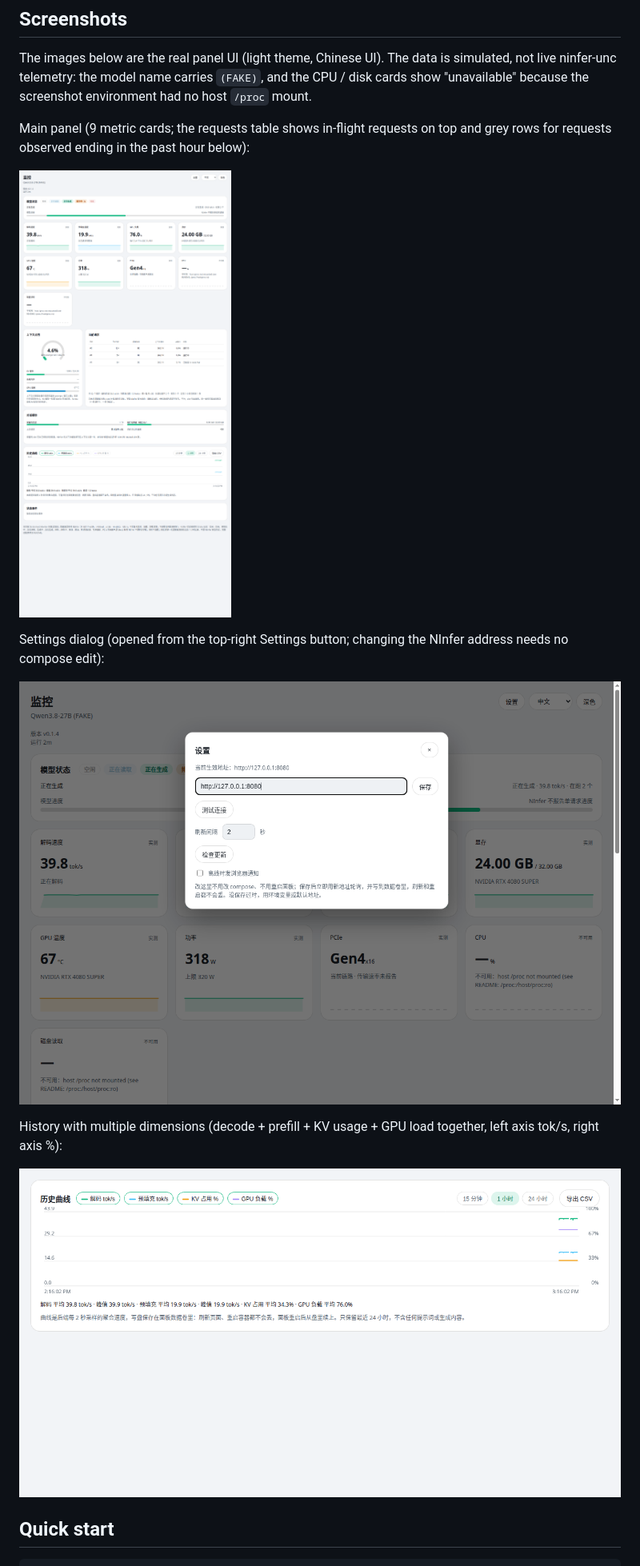
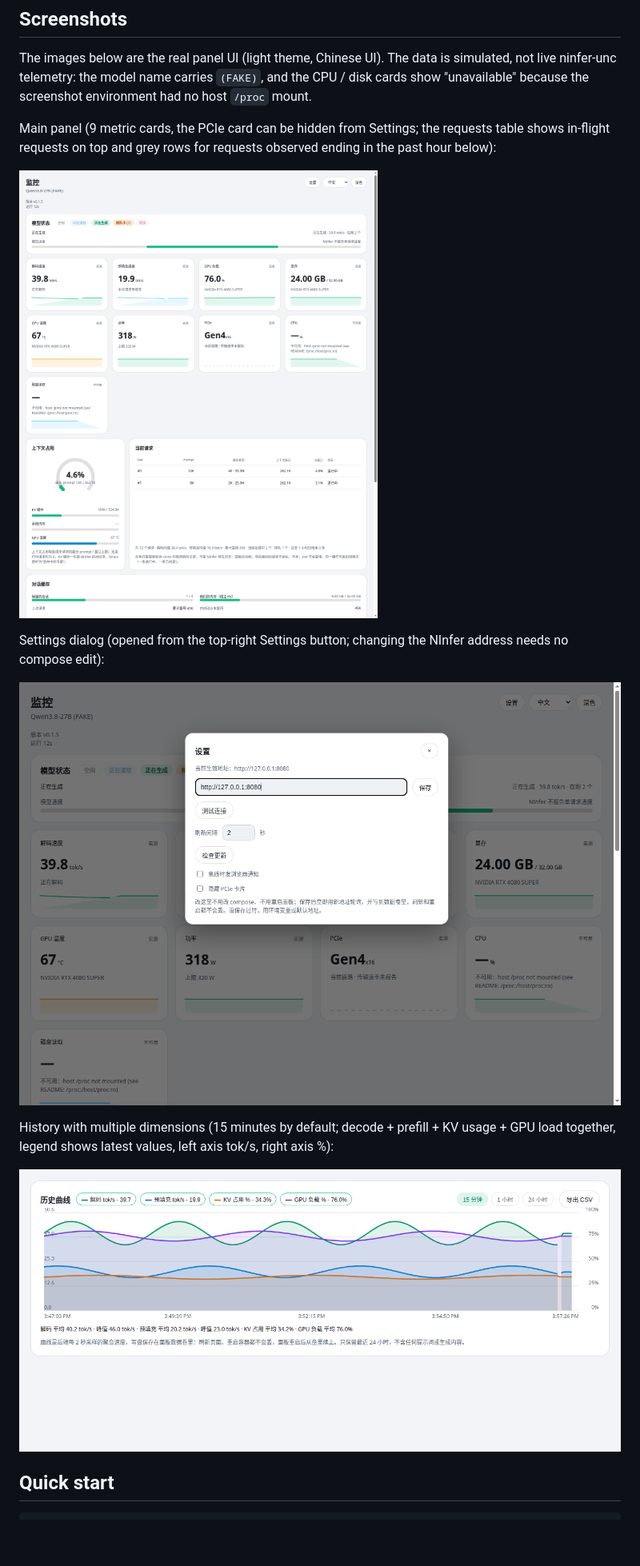
Before and after one commit to izerok/ninfer-live-panel, a Markdown page: README.en.md, the part around one of its changes. Shown at 80% size. Rendered like a GitHub page; pictures changed too: docs/screenshots/history.png, docs/screenshots/panel.png, docs/screenshots/settings.png; blank space fills up the shorter version.

Commit message:
Docs: v0.1.5 README updates (zh+en) + light-theme screenshots

```diff
--- a/README.en.md
+++ b/README.en.md
@@ -11,7 +11,7 @@ A read-only live panel for an already-running NInfer server. It deploys, downloa
 
 The images below are the real panel UI (light theme, Chinese UI). The data is simulated, not live ninfer-unc telemetry: the model name carries `(FAKE)`, and the CPU / disk cards show "unavailable" because the screenshot environment had no host `/proc` mount.
 
-Main panel (9 metric cards; the requests table shows in-flight requests on top and grey rows for requests observed ending in the past hour below):
+Main panel (9 metric cards, the PCIe card can be hidden from Settings; the requests table shows in-flight requests on top and grey rows for requests observed ending in the past hour below):
 
 ![Main panel](docs/screenshots/panel.png)
 
@@ -19,7 +19,7 @@ Settings dialog (opened from the top-right Settings button; changing the NInfer
 
 ![Settings dialog](docs/screenshots/settings.png)
 
-History with multiple dimensions (decode + prefill + KV usage + GPU load together, left axis tok/s, right axis %):
+History with multiple dimensions (15 minutes by default; decode + prefill + KV usage + GPU load together, legend shows latest values, left axis tok/s, right axis %):
 
 ![History with multiple dimensions](docs/screenshots/history.png)
 
```
Also changed, not shown: other parts of README.en.md (+6 -5 lines), README.md (+8 -7 lines).
